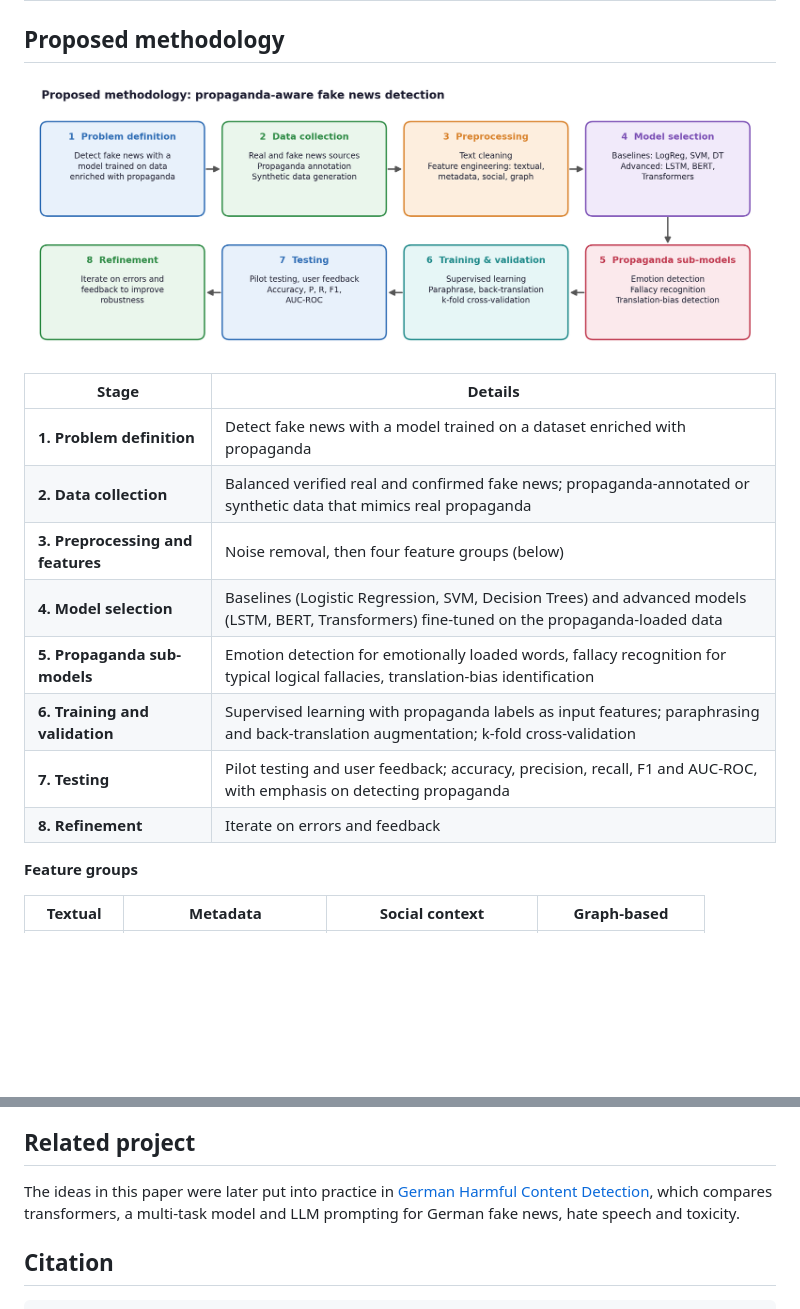
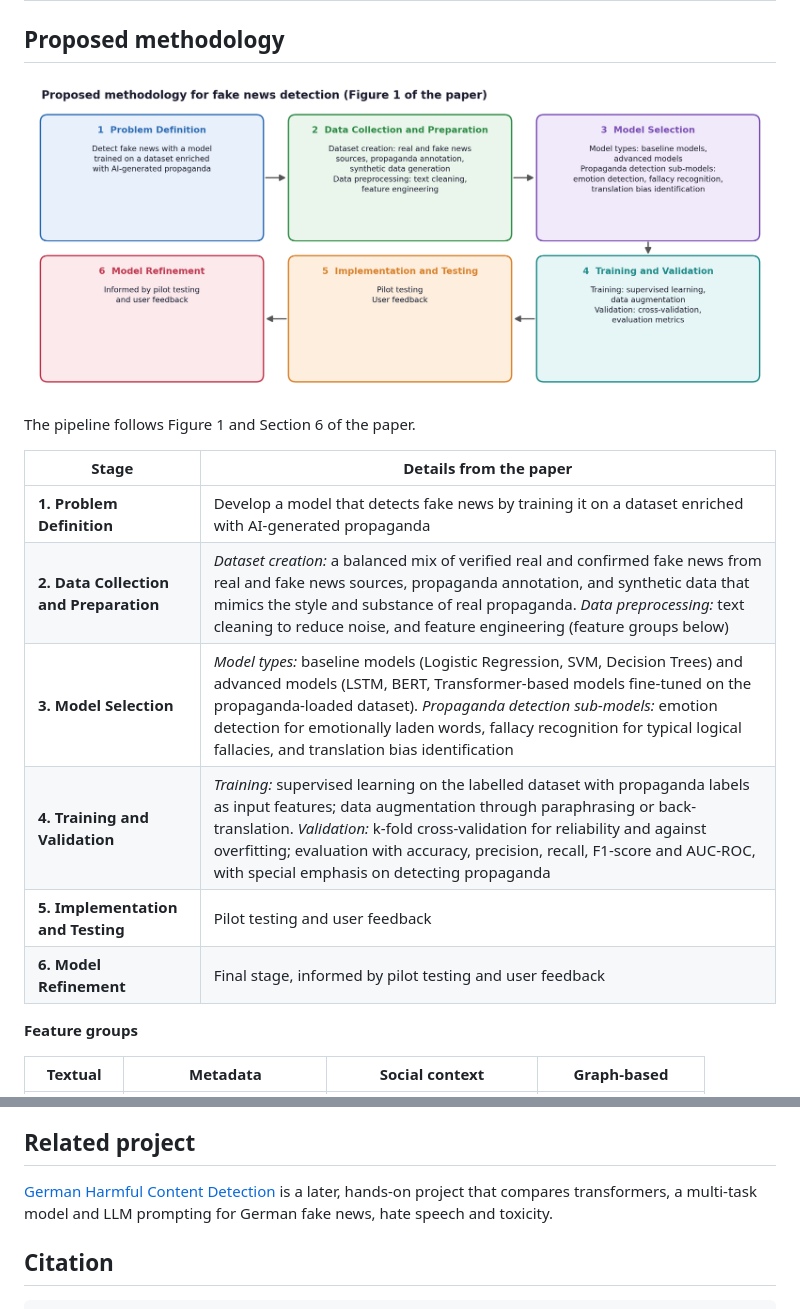
Before and after one commit to farhanaliarshad1/fake-news-detection-trends-methodologies, a Markdown page: README.md, 2 parts joined by grey strips. GitHub-like rendering; pictures changed too: assets/proposed_methodology.png; blank space fills up the shorter version.

Commit message:
Align methodology diagram and table with Figure 1 of the paper

```diff
--- a/README.md
+++ b/README.md
@@ -61,16 +61,16 @@ fallacies.
 
 ![Proposed methodology](assets/proposed_methodology.png)
 
-| Stage | Details |
+The pipeline follows Figure 1 and Section 6 of the paper.
+
+| Stage | Details from the paper |
 |---|---|
-| **1. Problem definition** | Detect fake news with a model trained on a dataset enriched with propaganda |
-| **2. Data collection** | Balanced verified real and confirmed fake news; propaganda-annotated or synthetic data that mimics real propaganda |
-| **3. Preprocessing and features** | Noise removal, then four feature groups (below) |
-| **4. Model selection** | Baselines (Logistic Regression, SVM, Decision Trees) and advanced models (LSTM, BERT, Transformers) fine-tuned on the propaganda-loaded data |
-| **5. Propaganda sub-models** | Emotion detection for emotionally loaded words, fallacy recognition for typical logical fallacies, translation-bias identification |
-| **6. Training and validation** | Supervised learning with propaganda labels as input features; paraphrasing and back-translation augmentation; k-fold cross-validation |
-| **7. Testing** | Pilot testing and user feedback; accuracy, precision, recall, F1 and AUC-ROC, with emphasis on detecting propaganda |
-| **8. Refinement** | Iterate on errors and feedback |
+| **1. Problem Definition** | Develop a model that detects fake news by training it on a dataset enriched with AI-generated propaganda |
+| **2. Data Collection and Preparation** | *Dataset creation:* a balanced mix of verified real and confirmed fake news from real and fake news sources, propaganda annotation, and synthetic data that mimics the style and substance of real propaganda. *Data preprocessing:* text cleaning to reduce noise, and feature engineering (feature groups below) |
+| **3. Model Selection** | *Model types:* baseline models (Logistic Regression, SVM, Decision Trees) and advanced models (LSTM, BERT, Transformer-based models fine-tuned on the propaganda-loaded dataset). *Propaganda detection sub-models:* emotion detection for emotionally laden words, fallacy recognition for typical logical fallacies, and translation bias identification |
+| **4. Training and Validation** | *Training:* supervised learning on the labelled dataset with propaganda labels as input features; data augmentation through paraphrasing or back-translation. *Validation:* k-fold cross-validation for reliability and against overfitting; evaluation with accuracy, precision, recall, F1-score and AUC-ROC, with special emphasis on detecting propaganda |
+| **5. Implementation and Testing** | Pilot testing and user feedback |
+| **6. Model Refinement** | Final stage, informed by pilot testing and user feedback |
 
 **Feature groups**
 
@@ -101,9 +101,9 @@ fallacies.
 
 ## Related project
 
-The ideas in this paper were later put into practice in
-[German Harmful Content Detection](https://github.com/farhanaliarshad1/german-harmful-content-detection), which
-compares transformers, a multi-task model and LLM prompting for German fake news, hate speech and toxicity.
+[German Harmful Content Detection](https://github.com/farhanaliarshad1/german-harmful-content-detection) is a
+later, hands-on project that compares transformers, a multi-task model and LLM prompting for German fake news,
+hate speech and toxicity.
 
 ## Citation
 
```
